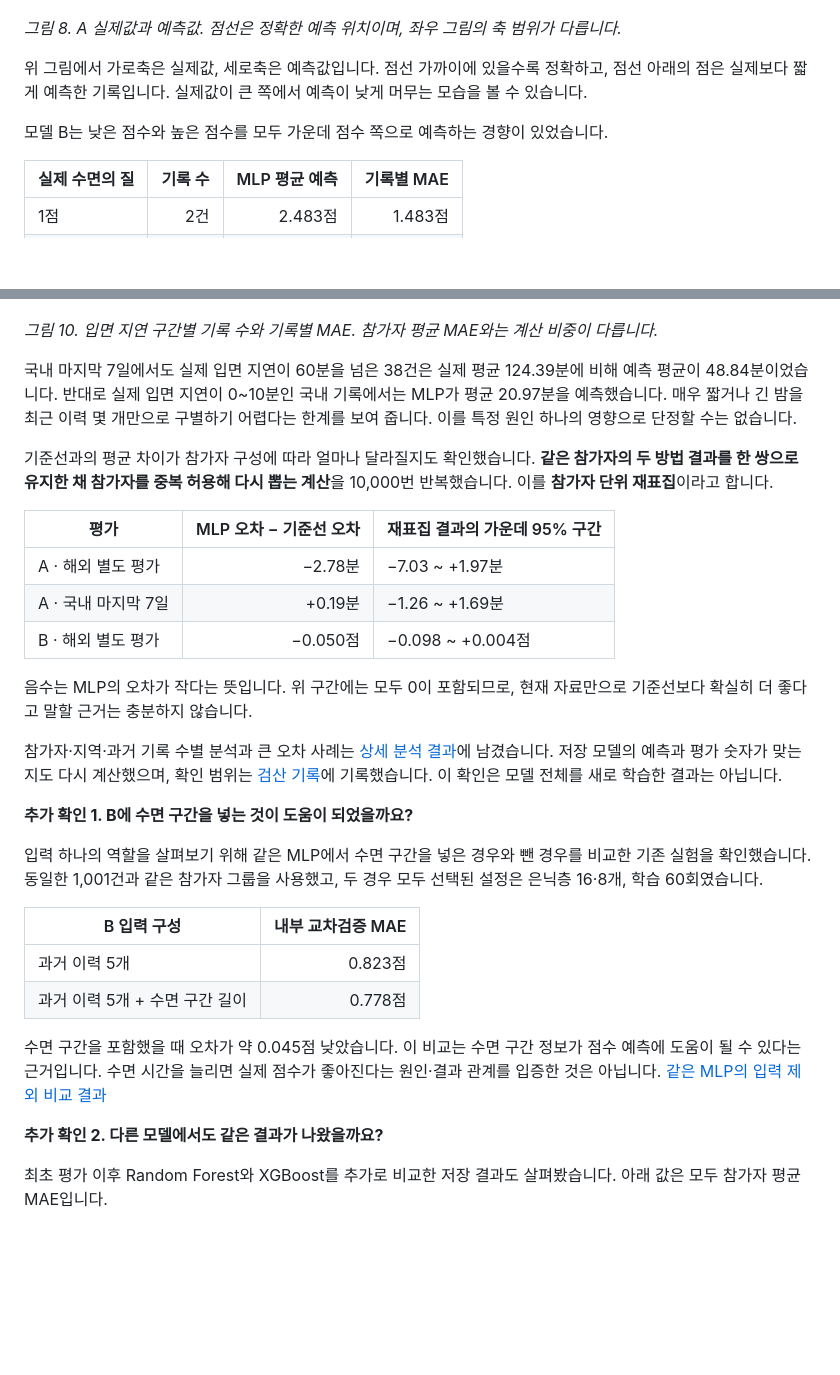
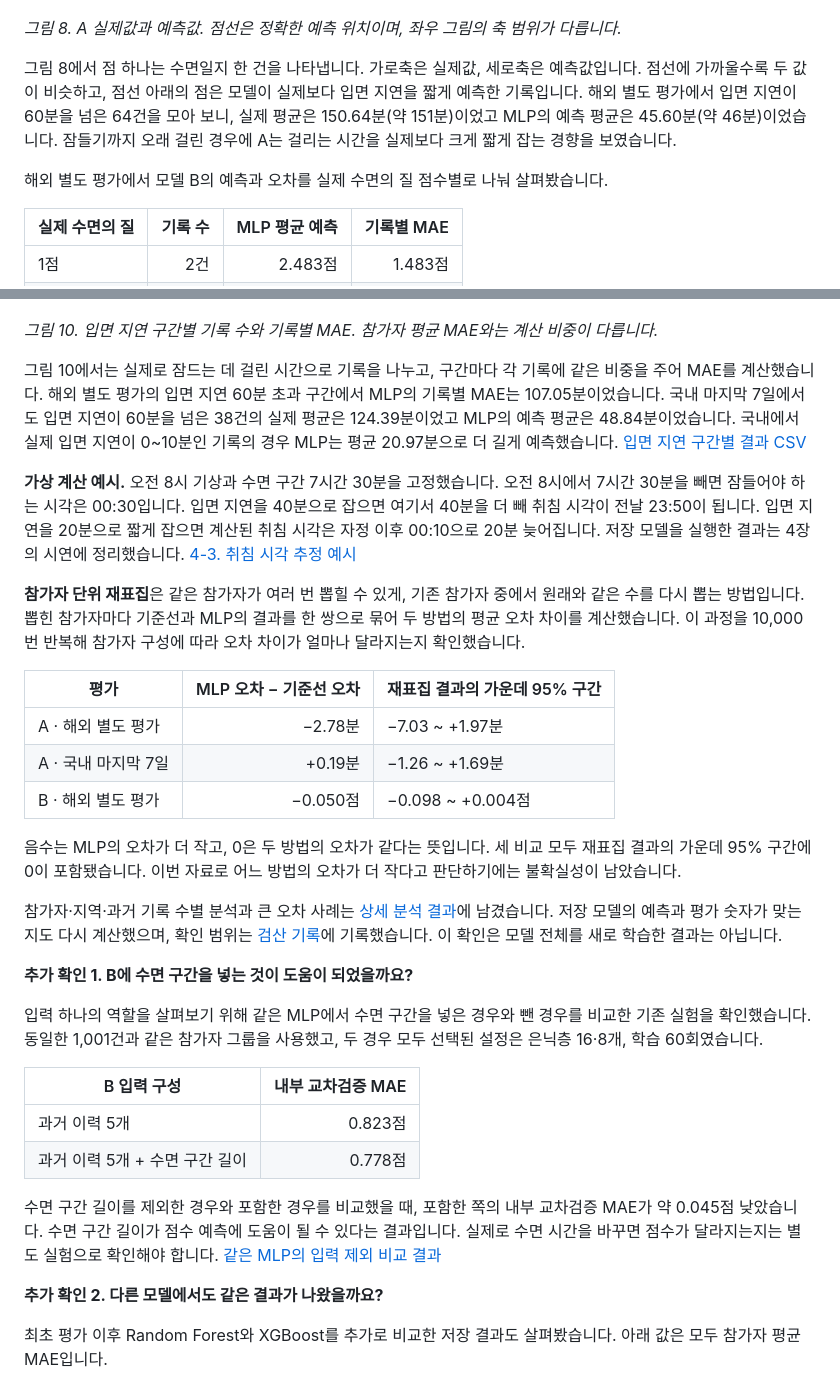
Before and after one commit to Nataewoo/AIX-deep-learning-final-project, a Markdown page: Technical Blog.md, 2 parts joined by grey strips. Rendered like a GitHub page; blank space fills up the shorter version.

```diff
--- a/Technical Blog.md
+++ b/Technical Blog.md
@@ -534,9 +544,9 @@ RMSE의 ‘제곱근’은 자기 자신을 곱했을 때 원래 수가 되는
 
 *그림 8. A 실제값과 예측값. 점선은 정확한 예측 위치이며, 좌우 그림의 축 범위가 다릅니다.*
 
-위 그림에서 가로축은 실제값, 세로축은 예측값입니다. 점선 가까이에 있을수록 정확하고, 점선 아래의 점은 실제보다 짧게 예측한 기록입니다. 실제값이 큰 쪽에서 예측이 낮게 머무는 모습을 볼 수 있습니다.
+그림 8에서 점 하나는 수면일지 한 건을 나타냅니다. 가로축은 실제값, 세로축은 예측값입니다. 점선에 가까울수록 두 값이 비슷하고, 점선 아래의 점은 모델이 실제보다 입면 지연을 짧게 예측한 기록입니다. 해외 별도 평가에서 입면 지연이 60분을 넘은 64건을 모아 보니, 실제 평균은 150.64분(약 151분)이었고 MLP의 예측 평균은 45.60분(약 46분)이었습니다. 잠들기까지 오래 걸린 경우에 A는 걸리는 시간을 실제보다 크게 짧게 잡는 경향을 보였습니다.
 
-모델 B는 낮은 점수와 높은 점수를 모두 가운데 점수 쪽으로 예측하는 경향이 있었습니다.
+해외 별도 평가에서 모델 B의 예측과 오차를 실제 수면의 질 점수별로 나눠 살펴봤습니다.
 
 | 실제 수면의 질 | 기록 수 | MLP 평균 예측 | 기록별 MAE |
 | --- | ---: | ---: | ---: |
@@ -564,9 +572,11 @@ RMSE의 ‘제곱근’은 자기 자신을 곱했을 때 원래 수가 되는
 
 *그림 10. 입면 지연 구간별 기록 수와 기록별 MAE. 참가자 평균 MAE와는 계산 비중이 다릅니다.*
 
-국내 마지막 7일에서도 실제 입면 지연이 60분을 넘은 38건은 실제 평균 124.39분에 비해 예측 평균이 48.84분이었습니다. 반대로 실제 입면 지연이 0~10분인 국내 기록에서는 MLP가 평균 20.97분을 예측했습니다. 매우 짧거나 긴 밤을 최근 이력 몇 개만으로 구별하기 어렵다는 한계를 보여 줍니다. 이를 특정 원인 하나의 영향으로 단정할 수는 없습니다.
+그림 10에서는 실제로 잠드는 데 걸린 시간으로 기록을 나누고, 구간마다 각 기록에 같은 비중을 주어 MAE를 계산했습니다. 해외 별도 평가의 입면 지연 60분 초과 구간에서 MLP의 기록별 MAE는 107.05분이었습니다. 국내 마지막 7일에서도 입면 지연이 60분을 넘은 38건의 실제 평균은 124.39분이었고 MLP의 예측 평균은 48.84분이었습니다. 국내에서 실제 입면 지연이 0~10분인 기록의 경우 MLP는 평균 20.97분으로 더 길게 예측했습니다. [입면 지연 구간별 결과 CSV](/실험결과%28Experiment%20Results%29/상세분석/latency_bands.csv)
 
-기준선과의 평균 차이가 참가자 구성에 따라 얼마나 달라질지도 확인했습니다. **같은 참가자의 두 방법 결과를 한 쌍으로 유지한 채 참가자를 중복 허용해 다시 뽑는 계산**을 10,000번 반복했습니다. 이를 **참가자 단위 재표집**이라고 합니다.
+**가상 계산 예시.** 오전 8시 기상과 수면 구간 7시간 30분을 고정했습니다. 오전 8시에서 7시간 30분을 빼면 잠들어야 하는 시각은 00:30입니다. 입면 지연을 40분으로 잡으면 여기서 40분을 더 빼 취침 시각이 전날 23:50이 됩니다. 입면 지연을 20분으로 짧게 잡으면 계산된 취침 시각은 자정 이후 00:10으로 20분 늦어집니다. 저장 모델을 실행한 결과는 4장의 시연에 정리했습니다. [4-3. 취침 시각 추정 예시](#4-3-취침-시각-추정-예시)
+
+**참가자 단위 재표집**은 같은 참가자가 여러 번 뽑힐 수 있게, 기존 참가자 중에서 원래와 같은 수를 다시 뽑는 방법입니다. 뽑힌 참가자마다 기준선과 MLP의 결과를 한 쌍으로 묶어 두 방법의 평균 오차 차이를 계산했습니다. 이 과정을 10,000번 반복해 참가자 구성에 따라 오차 차이가 얼마나 달라지는지 확인했습니다.
 
 | 평가 | MLP 오차 − 기준선 오차 | 재표집 결과의 가운데 95% 구간 |
 | --- | ---: | --- |
@@ -574,7 +584,7 @@ RMSE의 ‘제곱근’은 자기 자신을 곱했을 때 원래 수가 되는
 | A · 국내 마지막 7일 | +0.19분 | −1.26 ~ +1.69분 |
 | B · 해외 별도 평가 | −0.050점 | −0.098 ~ +0.004점 |
 
-음수는 MLP의 오차가 작다는 뜻입니다. 위 구간에는 모두 0이 포함되므로, 현재 자료만으로 기준선보다 확실히 더 좋다고 말할 근거는 충분하지 않습니다.
+음수는 MLP의 오차가 더 작고, 0은 두 방법의 오차가 같다는 뜻입니다. 세 비교 모두 재표집 결과의 가운데 95% 구간에 0이 포함됐습니다. 이번 자료로 어느 방법의 오차가 더 작다고 판단하기에는 불확실성이 남았습니다.
 
 참가자·지역·과거 기록 수별 분석과 큰 오차 사례는 [상세 분석 결과](/실험결과%28Experiment%20Results%29/상세분석)에 남겼습니다. 저장 모델의 예측과 평가 숫자가 맞는지도 다시 계산했으며, 확인 범위는 [검산 기록](/실험결과%28Experiment%20Results%29/재검증/실행확인.json)에 기록했습니다. 이 확인은 모델 전체를 새로 학습한 결과는 아닙니다.
 
@@ -587,7 +597,7 @@ RMSE의 ‘제곱근’은 자기 자신을 곱했을 때 원래 수가 되는
 | 과거 이력 5개 | 0.823점 |
 | 과거 이력 5개 + 수면 구간 길이 | 0.778점 |
 
-수면 구간을 포함했을 때 오차가 약 0.045점 낮았습니다. 이 비교는 수면 구간 정보가 점수 예측에 도움이 될 수 있다는 근거입니다. 수면 시간을 늘리면 실제 점수가 좋아진다는 원인·결과 관계를 입증한 것은 아닙니다. [같은 MLP의 입력 제외 비교 결과](/실험결과%28Experiment%20Results%29/상세분석/b_same_mlp_ablation_cv.csv)
+수면 구간 길이를 제외한 경우와 포함한 경우를 비교했을 때, 포함한 쪽의 내부 교차검증 MAE가 약 0.045점 낮았습니다. 수면 구간 길이가 점수 예측에 도움이 될 수 있다는 결과입니다. 실제로 수면 시간을 바꾸면 점수가 달라지는지는 별도 실험으로 확인해야 합니다. [같은 MLP의 입력 제외 비교 결과](/실험결과%28Experiment%20Results%29/상세분석/b_same_mlp_ablation_cv.csv)
 
 **추가 확인 2. 다른 모델에서도 같은 결과가 나왔을까요?**
 
```
Also changed, not shown: other parts of Technical Blog.md (+21 -11 lines), 그림(Figure)/korea_a_within_10_min.png (added).
